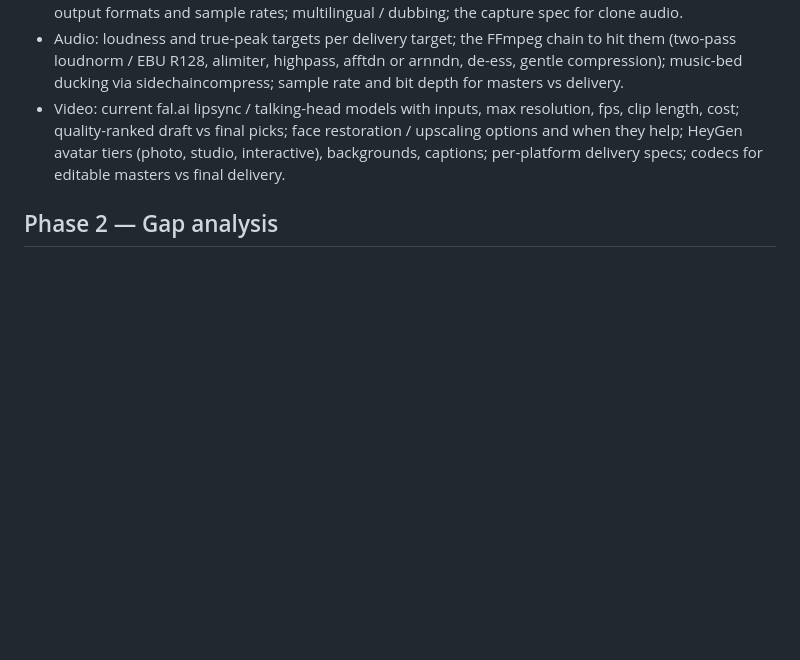
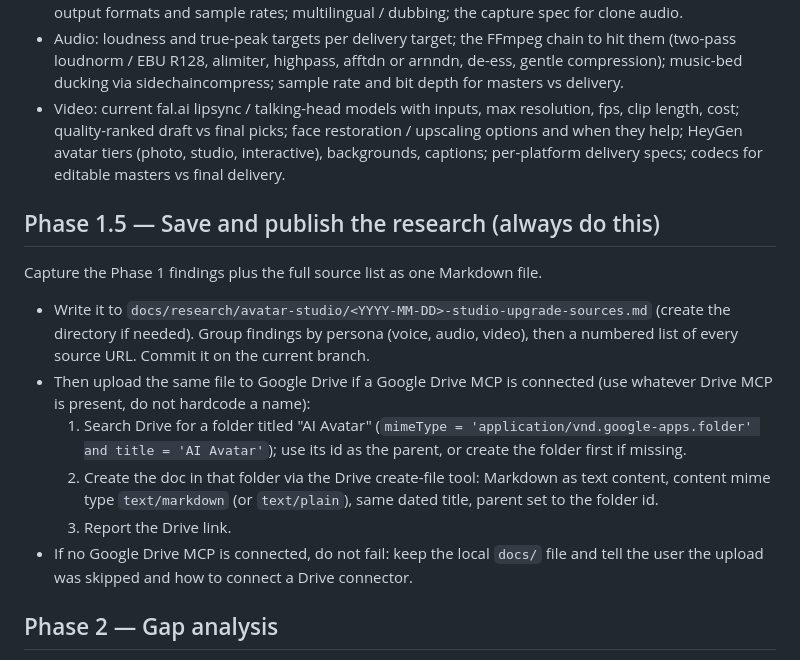
Before and after one commit to AspectMediaHoldings/brain-bowl, a Markdown page: .claude/commands/avatar-studio-pro.md, the part around the change. GitHub-like rendering; blank space fills up the shorter version.

```diff
--- a/.claude/commands/avatar-studio-pro.md
+++ b/.claude/commands/avatar-studio-pro.md
@@ -82,6 +82,24 @@ persona, with source URLs:
   studio, interactive), backgrounds, captions; per-platform delivery specs;
   codecs for editable masters vs final delivery.
 
+## Phase 1.5 — Save and publish the research (always do this)
+Capture the Phase 1 findings plus the full source list as one Markdown file.
+- Write it to `docs/research/avatar-studio/<YYYY-MM-DD>-studio-upgrade-sources.md`
+  (create the directory if needed). Group findings by persona (voice, audio,
+  video), then a numbered list of every source URL. Commit it on the current
+  branch.
+- Then upload the same file to Google Drive if a Google Drive MCP is connected
+  (use whatever Drive MCP is present, do not hardcode a name):
+  1. Search Drive for a folder titled "AI Avatar"
+     (`mimeType = 'application/vnd.google-apps.folder' and title = 'AI Avatar'`);
+     use its id as the parent, or create the folder first if missing.
+  2. Create the doc in that folder via the Drive create-file tool: Markdown as
+     text content, content mime type `text/markdown` (or `text/plain`), same dated
+     title, parent set to the folder id.
+  3. Report the Drive link.
+- If no Google Drive MCP is connected, do not fail: keep the local `docs/` file
+  and tell the user the upload was skipped and how to connect a Drive connector.
+
 ## Phase 2 — Gap analysis
 Produce a matrix: capability -> studio-grade standard -> what Avatar Studio does
 today -> the gap -> the fix. Group by the three disciplines. This is the contract
```
Also changed, not shown: docs/prompts/avatar-studio-pro-upgrade-research.md (+24 -0 lines).
